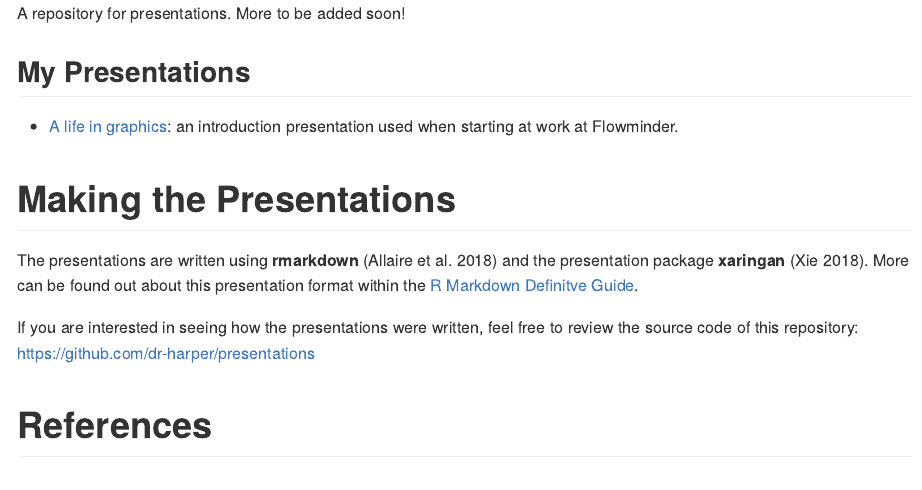
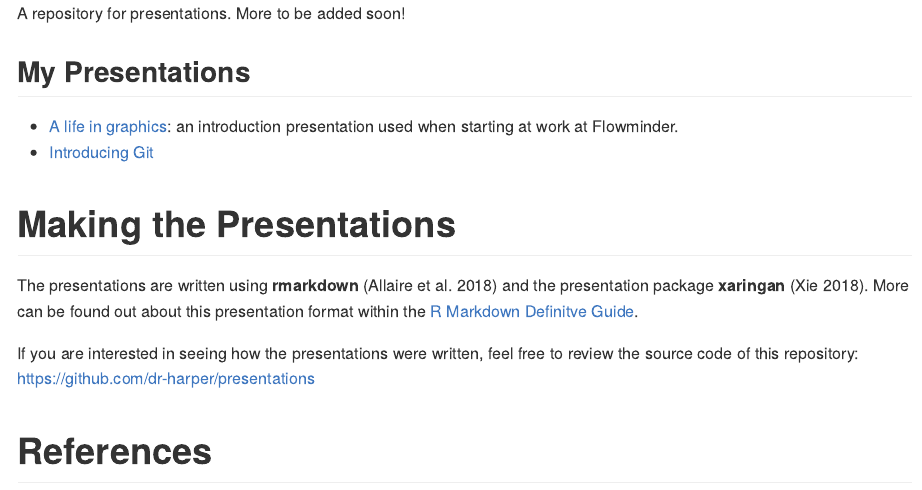
Before and after one commit to dr-harper/intro-presentation, an R Markdown document (README.Rmd): the page in a window 1100 px wide, from its top. The pictures show the output file README.md that the author committed with the source, drawn offline in the style of GitHub.

Commit message:
Update README

```diff
--- a/README.Rmd
+++ b/README.Rmd
@@ -12,7 +12,7 @@ A repository for presentations. More to be added soon!
 ## My Presentations
 
 - [A life in graphics](1810-intro/introPresentation.html): an introduction presentation used when starting at work at Flowminder.
-
+- [Introducing Git](1810-using-git/using-git.html)
 
 # Making the Presentations
 
```
Also changed, not shown: README.md.
